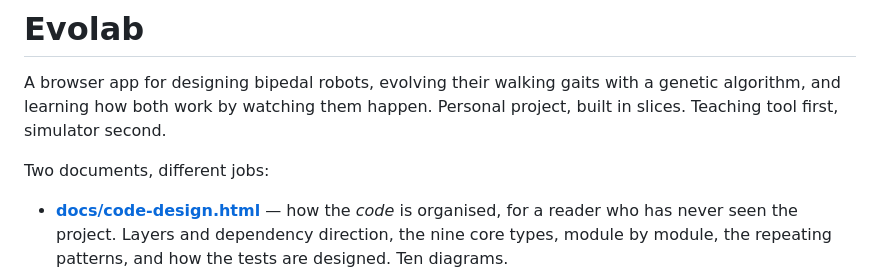
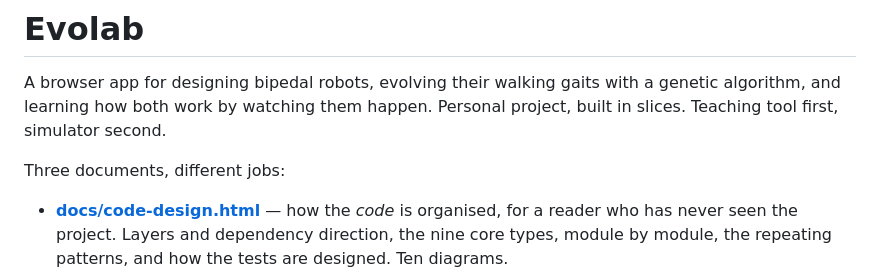
Before and after one commit to RobCawsey/Evolab, a Markdown page: CLAUDE.md, the part around the change. Drawn GitHub-style.

```diff
--- a/CLAUDE.md
+++ b/CLAUDE.md
@@ -4,7 +4,7 @@ A browser app for designing bipedal robots, evolving their walking gaits with a
 algorithm, and learning how both work by watching them happen. Personal project, built in
 slices. Teaching tool first, simulator second.
 
-Two documents, different jobs:
+Three documents, different jobs:
 
 - **[docs/code-design.html](docs/code-design.html)** — how the *code* is organised, for a
   reader who has never seen the project. Layers and dependency direction, the nine core types,
```
Also changed, not shown: README.md (+1 -1 lines).
